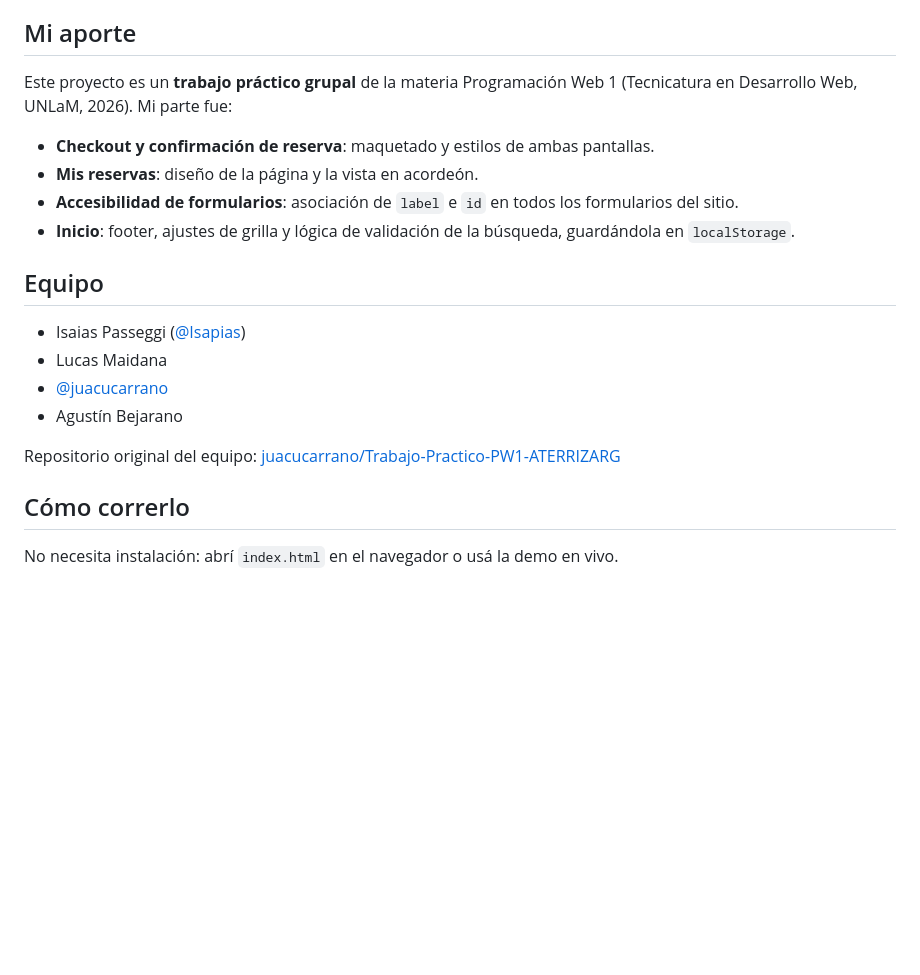
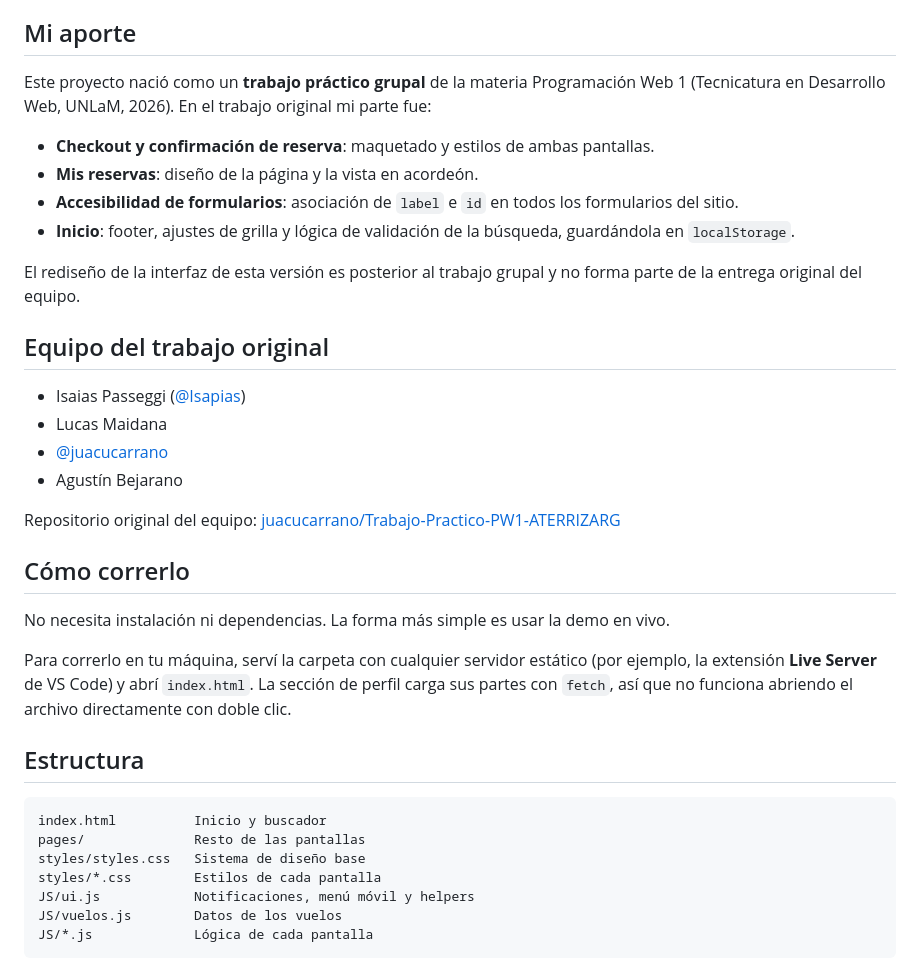
Before and after one commit to Isapias/Trabajo-Practico-PW1-ATERRIZARG, a Markdown page: README.md, the part around one of its changes. Rendered like a GitHub page; blank space fills up the shorter version.

````diff
--- a/README.md
+++ b/README.md
@@ -18,14 +36,16 @@ Aplicación web de reserva de vuelos: búsqueda de destinos, ofertas, calendario
 
 ## Mi aporte
 
-Este proyecto es un **trabajo práctico grupal** de la materia Programación Web 1 (Tecnicatura en Desarrollo Web, UNLaM, 2026). Mi parte fue:
+Este proyecto nació como un **trabajo práctico grupal** de la materia Programación Web 1 (Tecnicatura en Desarrollo Web, UNLaM, 2026). En el trabajo original mi parte fue:
 
 - **Checkout y confirmación de reserva**: maquetado y estilos de ambas pantallas.
 - **Mis reservas**: diseño de la página y la vista en acordeón.
 - **Accesibilidad de formularios**: asociación de `label` e `id` en todos los formularios del sitio.
 - **Inicio**: footer, ajustes de grilla y lógica de validación de la búsqueda, guardándola en `localStorage`.
 
-## Equipo
+El rediseño de la interfaz de esta versión es posterior al trabajo grupal y no forma parte de la entrega original del equipo.
+
+## Equipo del trabajo original
 
 - Isaias Passeggi ([@Isapias](https://github.com/Isapias))
 - Lucas Maidana
@@ -36,4 +56,18 @@ Repositorio original del equipo: [juacucarrano/Trabajo-Practico-PW1-ATERRIZARG](
 
 ## Cómo correrlo
 
-No necesita instalación: abrí `index.html` en el navegador o usá la demo en vivo.
+No necesita instalación ni dependencias. La forma más simple es usar la demo en vivo.
+
+Para correrlo en tu máquina, serví la carpeta con cualquier servidor estático (por ejemplo, la extensión **Live Server** de VS Code) y abrí `index.html`. La sección de perfil carga sus partes con `fetch`, así que no funciona abriendo el archivo directamente con doble clic.
+
+## Estructura
+
+```
+index.html          Inicio y buscador
+pages/              Resto de las pantallas
+styles/styles.css   Sistema de diseño base
+styles/*.css        Estilos de cada pantalla
+JS/ui.js            Notificaciones, menú móvil y helpers
+JS/vuelos.js        Datos de los vuelos
+JS/*.js             Lógica de cada pantalla
+```
````
Also changed, not shown: other parts of README.md (+23 -5 lines), docs/asientos.png (added), docs/captura.png, docs/reservas.png (added), docs/resultados.png (added).
